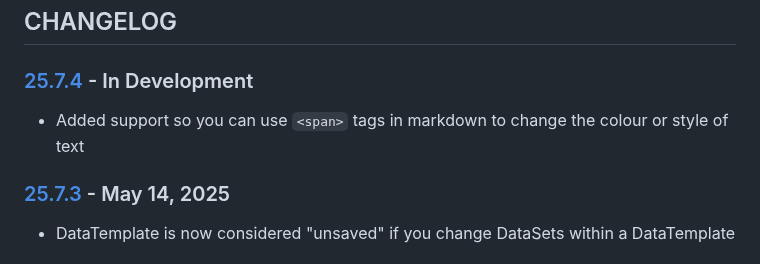
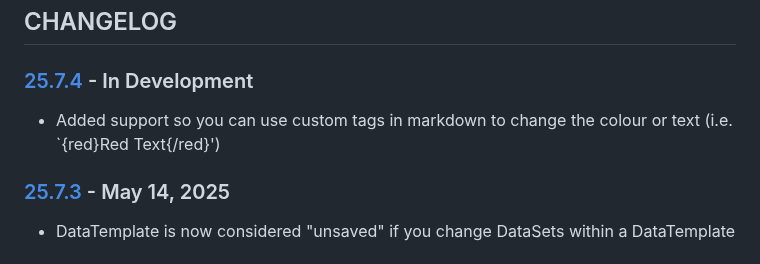
Before and after one commit to cmason3/jinjafx_server, a Markdown page: CHANGELOG.md, the part around the change. GitHub-like rendering.

Commit message:
add support for span tags in markdown for colours

```diff
--- a/CHANGELOG.md
+++ b/CHANGELOG.md
@@ -1,7 +1,7 @@
 ## CHANGELOG
 
 ### [25.7.4] - In Development
-- Added support so you can use `<span>` tags in markdown to change the colour or style of text
+- Added support so you can use custom tags in markdown to change the colour or text (i.e. `{red}Red Text{/red}')
 
 ### [25.7.3] - May 14, 2025
 - DataTemplate is now considered "unsaved" if you change DataSets within a DataTemplate
```
